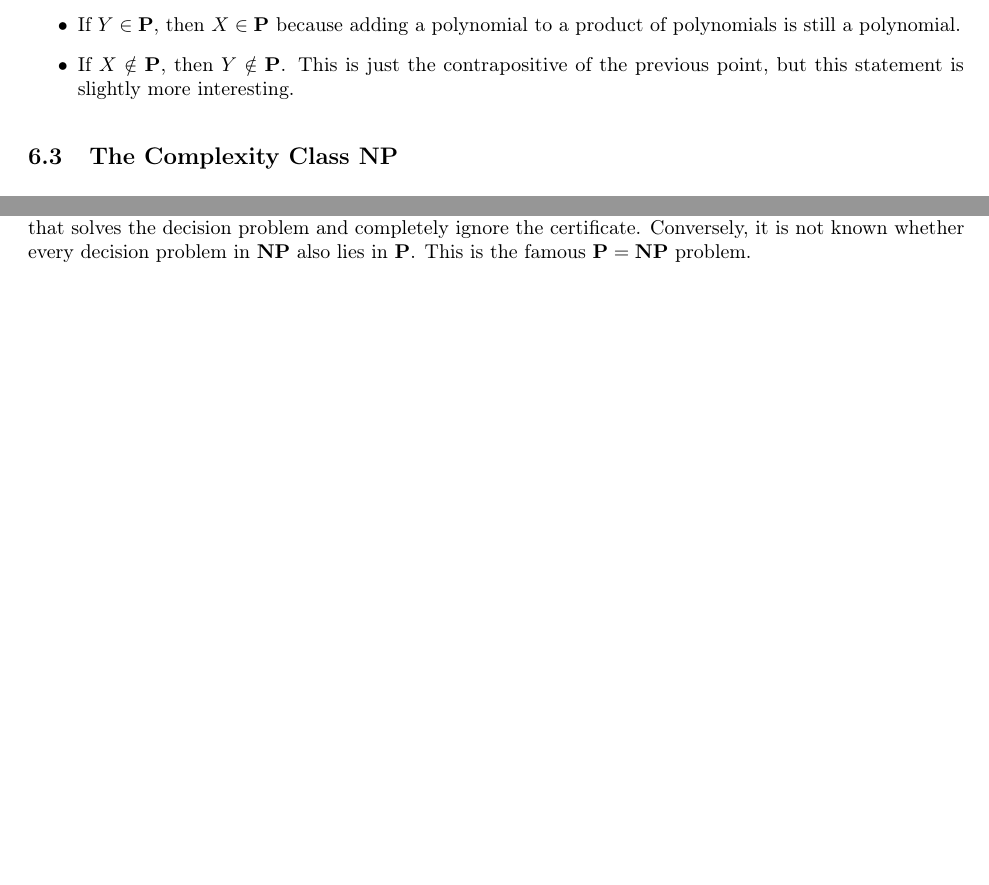
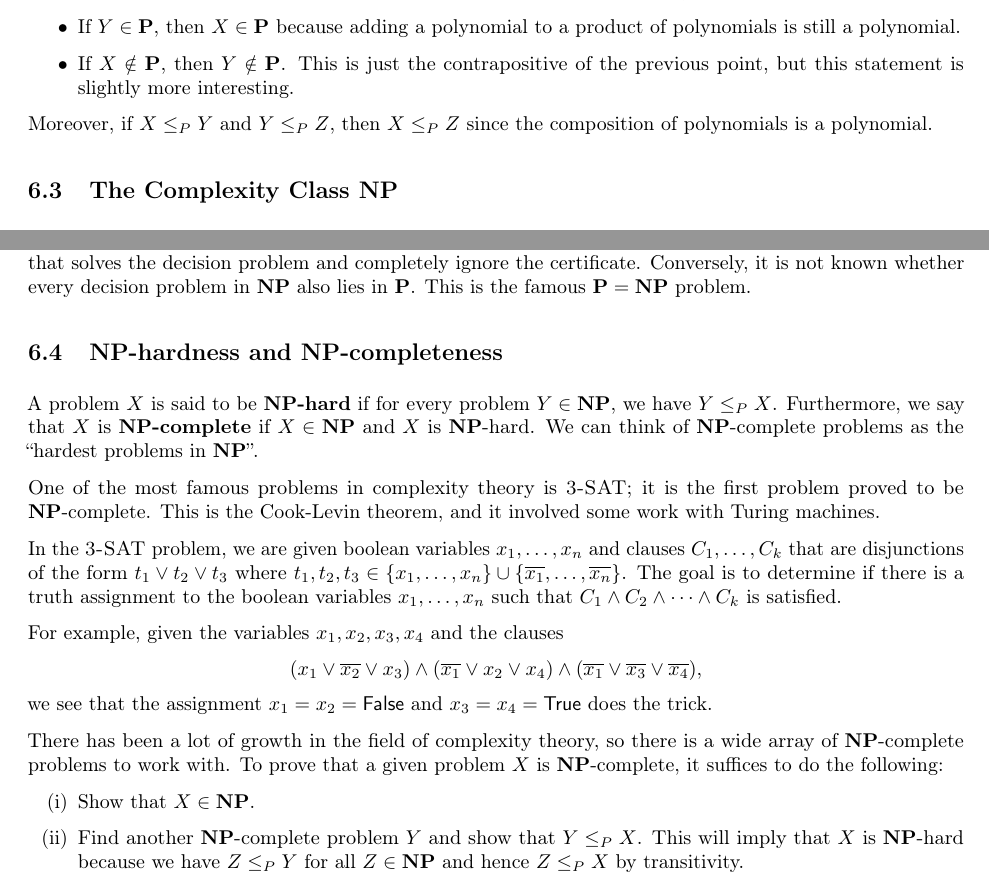
Before and after one commit to mltlee/Course-Notes, a LaTeX document (1231 - Winter 2023/CO 353 - Computational Discrete Optimization/co353.tex, which reads 1231 - Winter 2023/CO 353 - Computational Discrete Optimization/353chap06.tex): two parts of page 25 of 25, joined at a grey line, cut so that both start at the same text, the shorter picture padded with empty space. Compiled offline with pdfLaTeX.

Commit message:
CO 353 Lecture 13 progress

```diff
--- a/1231 - Winter 2023/CO 353 - Computational Discrete Optimization/353chap06.tex
+++ b/1231 - Winter 2023/CO 353 - Computational Discrete Optimization/353chap06.tex
@@ -80,6 +80,8 @@ easy observations:
     contrapositive of the previous point, but this statement
     is slightly more interesting.
 \end{itemize}
+Moreover, if $X \leq_P Y$ and $Y \leq_P Z$, then $X \leq_P Z$ since the composition
+of polynomials is a polynomial.
 
 \subsection{The Complexity Class $\NP$} \label{subsec:6.3}
 Let $X$ be a decision problem. An {\bf efficient certifier} $B$ for the
@@ -114,3 +116,36 @@ The verifier can use the polynomial time algorithm that solves the
 decision problem and completely ignore the certificate.
 Conversely, it is not known whether every decision problem in $\NP$
 also lies in $\Poly$. This is the famous $\Poly = \NP$ problem.
+
+\subsection{$\NP$-hardness and $\NP$-completeness} \label{subsec:6.4}
+A problem $X$ is said to be {\bf $\NP$-hard} if for every problem $Y \in \NP$,
+we have $Y \leq_P X$. Furthermore, we say that $X$ is {\bf $\NP$-complete} if $X \in \NP$
+and $X$ is $\NP$-hard. We can think of $\NP$-complete problems as the
+``hardest problems in $\NP$''.
+
+One of the most famous problems in complexity theory is $\textsc{3-SAT}$;
+it is the first problem proved to be $\NP$-complete. This is the
+Cook-Levin theorem, and it involved some work with Turing machines.
+
+In the $\textsc{3-SAT}$ problem, we are given boolean variables $x_1, \dots, x_n$ and clauses
+$C_1, \dots, C_k$ that are disjunctions of the form $t_1 \vee t_2 \vee t_3$
+where $t_1, t_2, t_3 \in \{x_1, \dots, x_n\} \cup \{\overline{x_1}, \dots, \overline{x_n}\}$.
+The goal is to determine if there is a truth assignment to the boolean variables
+$x_1, \dots, x_n$ such that $C_1 \wedge C_2 \wedge \cdots \wedge C_k$ is satisfied.
+
+For example, given the variables $x_1, x_2, x_3, x_4$ and the clauses
+\[ (x_1 \vee \overline{x_2} \vee x_3) \wedge (\overline{x_1} \vee x_2 \vee x_4)
+\wedge (\overline{x_1} \vee \overline{x_3} \vee \overline{x_4}), \]
+we see that the assignment $x_1 = x_2 = \textsf{False}$ and
+$x_3 = x_4 = \textsf{True}$ does the trick.
+
+There has been a lot of growth in the field of complexity theory, so
+there is a wide array of $\NP$-complete problems to work with.
+To prove that a given problem $X$ is $\NP$-complete, it suffices
+to do the following:
+\begin{enumerate}[(i)]
+    \item Show that $X \in \NP$.
+    \item Find another $\NP$-complete problem $Y$ and show that $Y \leq_P X$.
+    This will imply that $X$ is $\NP$-hard because we have $Z \leq_P Y$ for all
+    $Z \in \NP$ and hence $Z \leq_P X$ by transitivity.
+\end{enumerate}
```
Also changed, not shown: 1231 - Winter 2023/CO 353 - Computational Discrete Optimization/co353.pdf.
